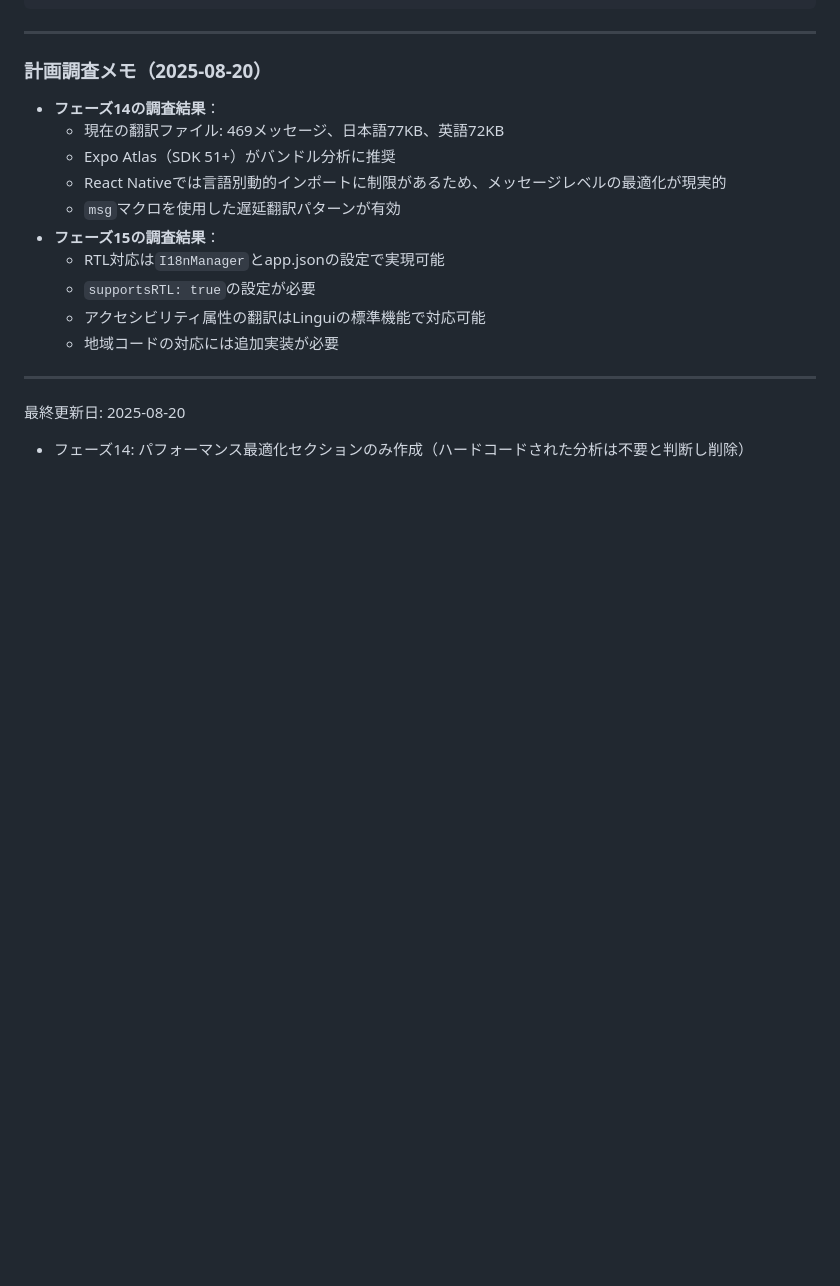
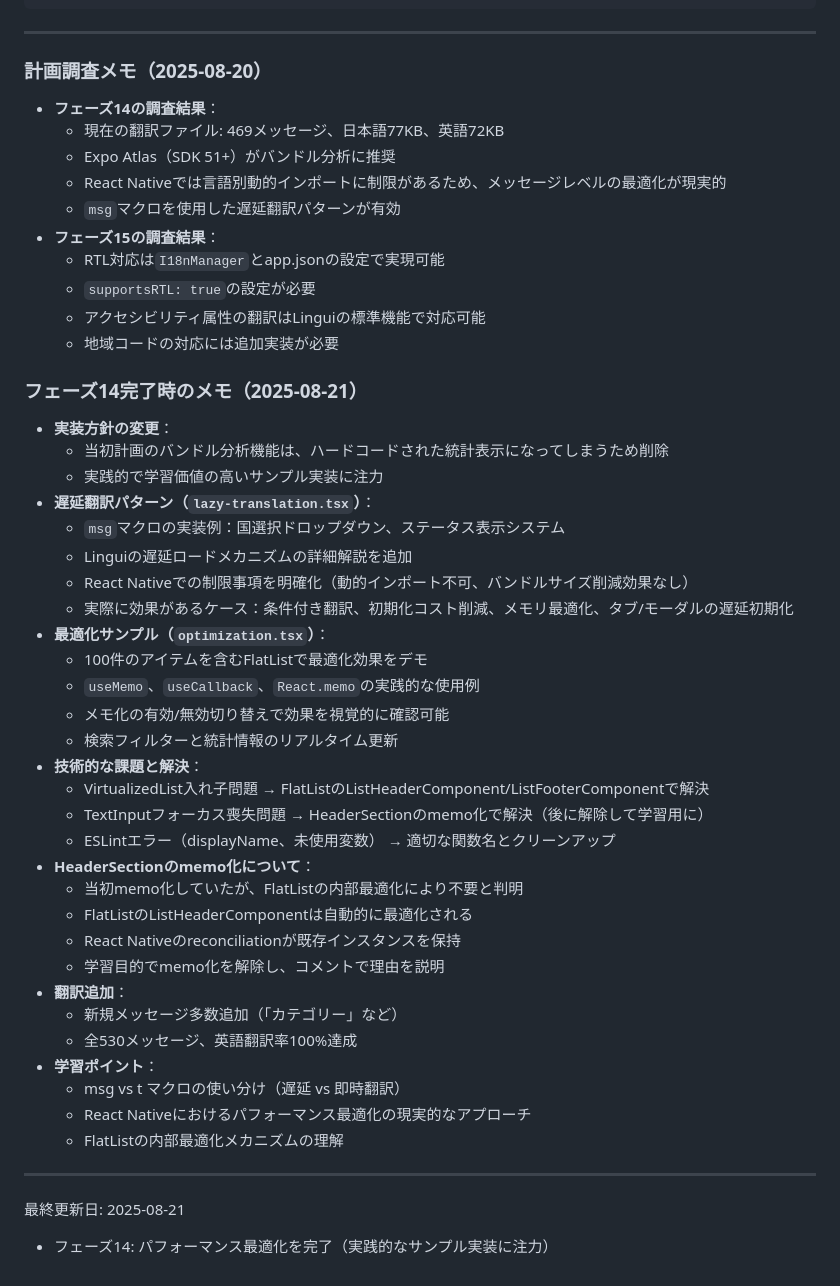
Before and after one commit to yami-beta/expo-sandbox, a Markdown page: LINGUI_LEARNING_PLAN.md, the part around one of its changes. Drawn GitHub-style; blank space fills up the shorter version.

```diff
--- a/LINGUI_LEARNING_PLAN.md
+++ b/LINGUI_LEARNING_PLAN.md
@@ -978,7 +978,38 @@ const locales = {
   - アクセシビリティ属性の翻訳はLinguiの標準機能で対応可能
   - 地域コードの対応には追加実装が必要
 
+### フェーズ14完了時のメモ（2025-08-21）
+- **実装方針の変更**：
+  - 当初計画のバンドル分析機能は、ハードコードされた統計表示になってしまうため削除
+  - 実践的で学習価値の高いサンプル実装に注力
+- **遅延翻訳パターン（`lazy-translation.tsx`）**：
+  - `msg`マクロの実装例：国選択ドロップダウン、ステータス表示システム
+  - Linguiの遅延ロードメカニズムの詳細解説を追加
+  - React Nativeでの制限事項を明確化（動的インポート不可、バンドルサイズ削減効果なし）
+  - 実際に効果があるケース：条件付き翻訳、初期化コスト削減、メモリ最適化、タブ/モーダルの遅延初期化
+- **最適化サンプル（`optimization.tsx`）**：
+  - 100件のアイテムを含むFlatListで最適化効果をデモ
+  - `useMemo`、`useCallback`、`React.memo`の実践的な使用例
+  - メモ化の有効/無効切り替えで効果を視覚的に確認可能
+  - 検索フィルターと統計情報のリアルタイム更新
+- **技術的な課題と解決**：
+  - VirtualizedList入れ子問題 → FlatListのListHeaderComponent/ListFooterComponentで解決
+  - TextInputフォーカス喪失問題 → HeaderSectionのmemo化で解決（後に解除して学習用に）
+  - ESLintエラー（displayName、未使用変数） → 適切な関数名とクリーンアップ
+- **HeaderSectionのmemo化について**：
+  - 当初memo化していたが、FlatListの内部最適化により不要と判明
+  - FlatListのListHeaderComponentは自動的に最適化される
+  - React Nativeのreconciliationが既存インスタンスを保持
+  - 学習目的でmemo化を解除し、コメントで理由を説明
+- **翻訳追加**：
+  - 新規メッセージ多数追加（「カテゴリー」など）
+  - 全530メッセージ、英語翻訳率100%達成
+- **学習ポイント**：
+  - msg vs t マクロの使い分け（遅延 vs 即時翻訳）
+  - React Nativeにおけるパフォーマンス最適化の現実的なアプローチ
+  - FlatListの内部最適化メカニズムの理解
+
 ---
 
-最終更新日: 2025-08-20
-- フェーズ14: パフォーマンス最適化セクションのみ作成（ハードコードされた分析は不要と判断し削除）
+最終更新日: 2025-08-21
+- フェーズ14: パフォーマンス最適化を完了（実践的なサンプル実装に注力）
```
Also changed, not shown: other parts of LINGUI_LEARNING_PLAN.md (+39 -39 lines).
